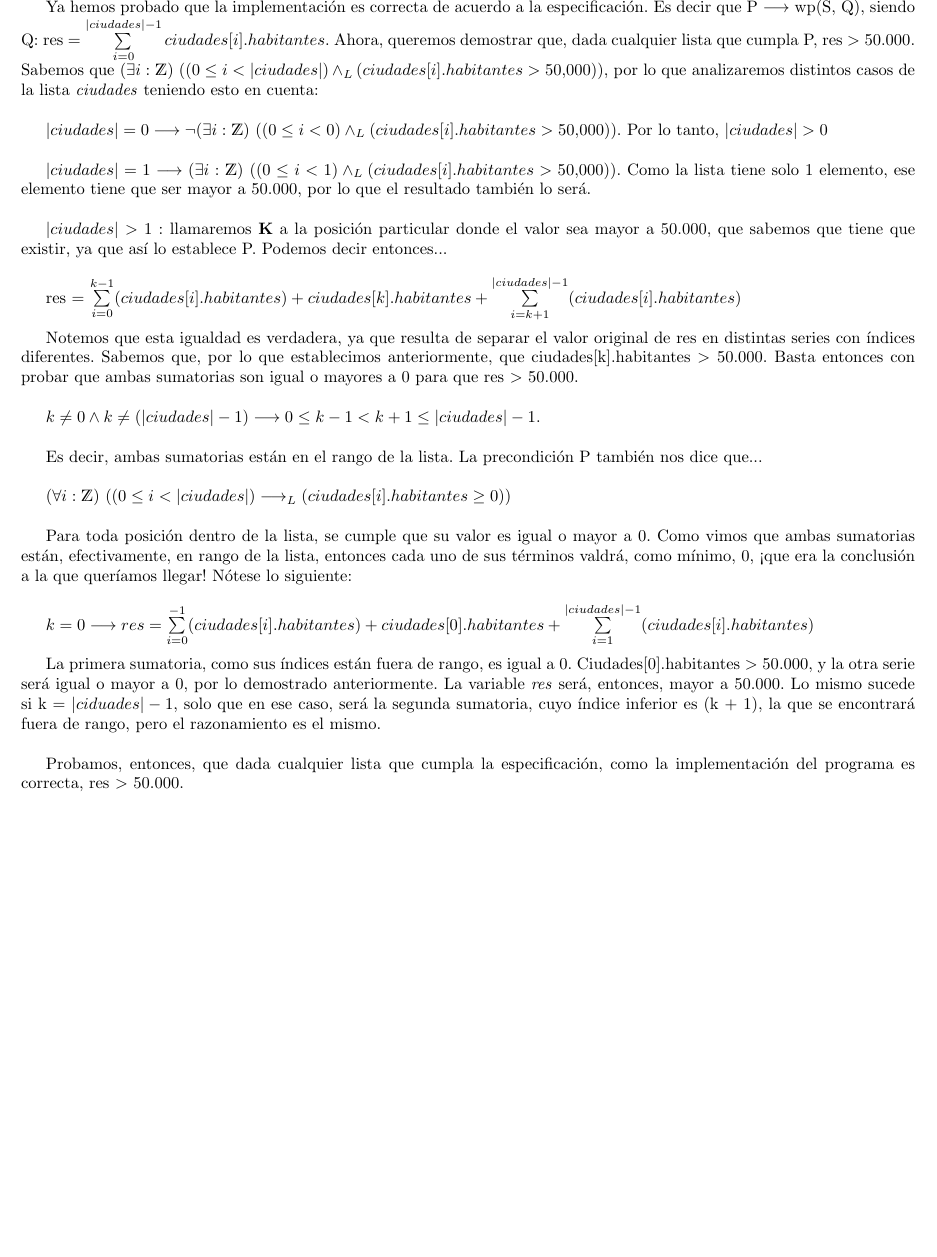
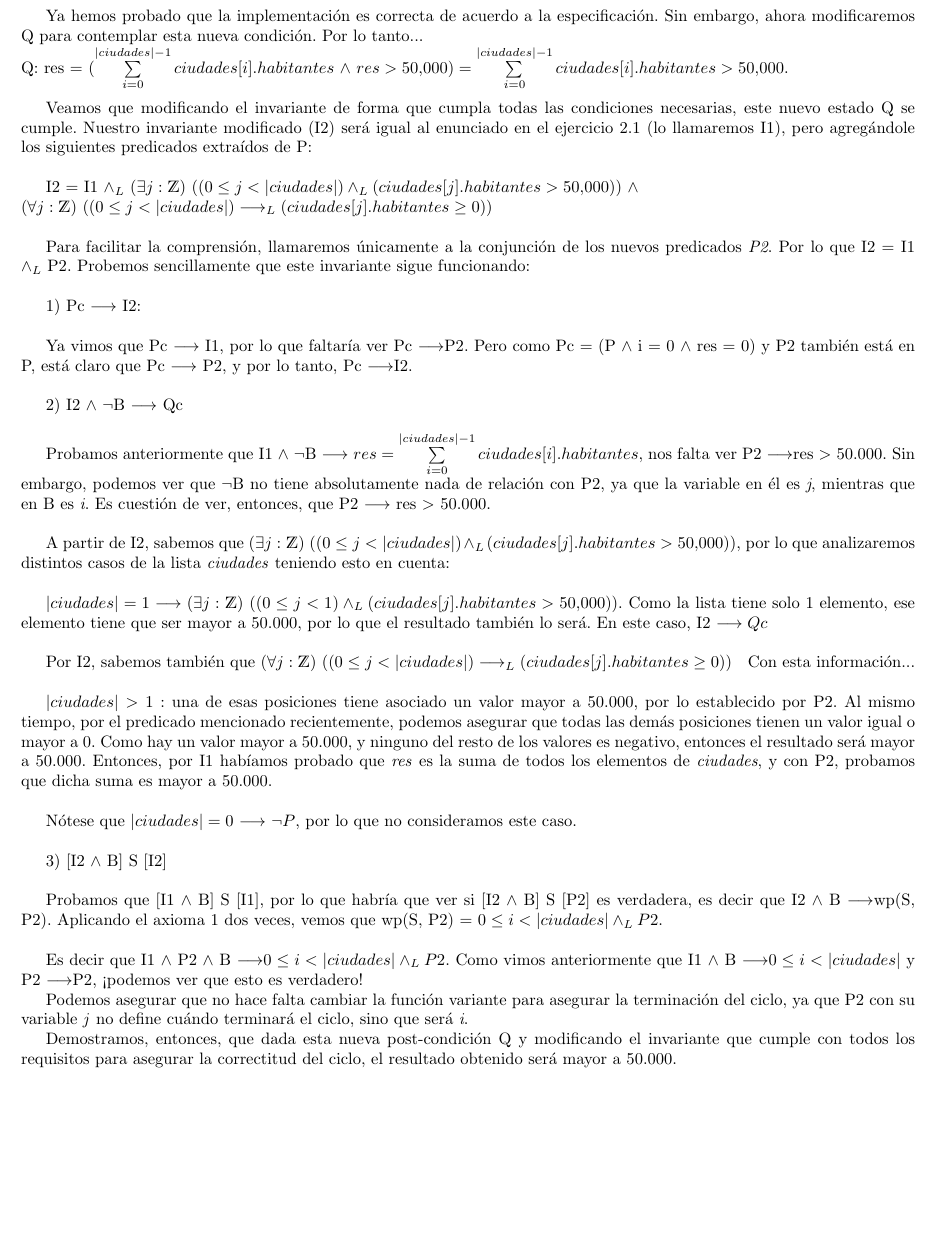
Before and after one commit to Marco10602/Tp1Algo, a LaTeX document (main.tex): part of page 6 of 6, cut so that both start at the same text, the shorter picture padded with empty space. Compiled offline with pdfLaTeX.

Commit message:
main.tex
corregido ej 2.2

```diff
--- a/main.tex
+++ b/main.tex
@@ -253,30 +253,41 @@ Proponemos, entonces, el siguiente invariante: \textbf{I = $0 \leq i \leq |ciuda
 
 2. \textbf{Demostrar que el valor devuelto es mayor a 50.000.}\\
 
-Ya hemos probado que la implementación es correcta de acuerdo a la especificación. Es decir que P $\implica$ wp(S, Q), siendo Q: res = $\sum\limits_{i=0}^{|ciudades| - 1}ciudades[i].habitantes$. Ahora, queremos demostrar que, dada cualquier lista que cumpla P, res $>$ 50.000.
-Sabemos que $\existe[unalinea]{i}{\ent}{(0 \leq i < |ciudades|) \yLuego (ciudades[i].habitantes > 50.000)}$, por lo que analizaremos distintos casos de la lista \textit{ciudades} teniendo esto en cuenta:\\
+Ya hemos probado que la implementación es correcta de acuerdo a la especificación. Sin embargo, ahora modificaremos Q para contemplar esta nueva condición. Por lo tanto...\\
+Q: res = $(\sum\limits_{i=0}^{|ciudades| - 1}ciudades[i].habitantes$ $\wedge$ $ res > 50.000) = \sum\limits_{i=0}^{|ciudades| - 1}ciudades[i].habitantes > 50.000$.\\
 
-$|ciudades| = 0 \implica \neg \existe[unalinea]{i}{\ent}{(0 \leq i < 0) \yLuego (ciudades[i].habitantes > 50.000)}$. Por lo tanto, $|ciudades| > 0$\\
+Veamos que modificando el invariante de forma que cumpla todas las condiciones necesarias, este nuevo estado Q se cumple. Nuestro invariante modificado (I2) será igual al enunciado en el ejercicio 2.1 (lo llamaremos I1), pero agregándole los siguientes predicados extraídos de P:\\
 
-$|ciudades| = 1 \implica \existe[unalinea]{i}{\ent}{(0 \leq i < 1) \yLuego (ciudades[i].habitantes > 50.000)}$. Como la lista tiene solo 1 elemento, ese elemento tiene que ser mayor a 50.000, por lo que el resultado también lo será.\\
+I2 = I1 $\yLuego$ ${\existe[unalinea]{j}{\ent}{(0 \leq j < |ciudades|) \yLuego (ciudades[j].habitantes > 50.000)}} $ $\wedge$\\
+    \paraTodo[unalinea]{j}{\ent}{(0 \leq j < |ciudades|) \implicaLuego (ciudades[j].habitantes \geq 0)}\\
 
-$|ciudades| > 1:$ llamaremos \textbf{K} a la posición particular donde el valor sea mayor a 50.000, que sabemos que tiene que existir, ya que así lo establece P. Podemos decir entonces...\\
+    Para facilitar la comprensión, llamaremos únicamente a la conjunción de los nuevos predicados \textit{P2}. Por lo que I2 = I1 $\yLuego$ P2. Probemos sencillamente que este invariante sigue funcionando:\\
 
-res = $\sum\limits_{i=0}^{k - 1}(ciudades[i].habitantes) + ciudades[k].habitantes + \sum\limits_{i=k+1}^{|ciudades| - 1}(ciudades[i].habitantes)$\\
+1) Pc $\implica$ I2: \\
 
-Notemos que esta igualdad es verdadera, ya que resulta de separar el valor original de res en distintas series con índices diferentes. Sabemos que, por lo que establecimos anteriormente, que ciudades[k].habitantes $>$ 50.000. Basta entonces con probar que ambas sumatorias son igual o mayores a 0 para que res $>$ 50.000.\\
+Ya vimos que Pc $\implica$ I1, por lo que faltaría ver Pc \implica P2. Pero como Pc = {(P $\wedge$ i = 0 $\wedge$ res = 0)} y P2 también está en P, está claro que Pc $\implica$ P2, y por lo tanto, Pc \implica I2.\\
 
-$k \neq 0 \wedge k \neq (|ciudades| - 1) \implica 0 \leq k - 1 < k + 1 \leq |ciudades| - 1$. \\
+2) I2 $\wedge$  $\neg$B $\implica$ Qc\\
 
-Es decir, ambas sumatorias están en el rango de la lista. La precondición P también nos dice que...\\
+Probamos anteriormente que I1 $\wedge$  $\neg$B $\implica$ $res = \sum\limits_{i=0}^{|ciudades| - 1}ciudades[i].habitantes$, nos falta ver P2 \implica res $>$ 50.000. Sin embargo, podemos ver que $\neg$B no tiene absolutamente nada de relación con P2, ya que la variable en él es \textit{j}, mientras que en B es \textit{i}. Es cuestión de ver, entonces, que P2 $\implica$ res $>$ 50.000.\\
 
-$\paraTodo[unalinea]{i}{\ent}{(0 \leq i < |ciudades|) \implicaLuego (ciudades[i].habitantes \geq 0)}$\\
+A partir de I2, sabemos que $\existe[unalinea]{j}{\ent}{(0 \leq j < |ciudades|) \yLuego (ciudades[j].habitantes > 50.000)}$, por lo que analizaremos distintos casos de la lista \textit{ciudades} teniendo esto en cuenta:\\
 
-Para toda posición dentro de la lista, se cumple que su valor es igual o mayor a 0. Como vimos que ambas sumatorias están, efectivamente, en rango de la lista, entonces cada uno de sus términos valdrá, como mínimo, 0, ¡que era la conclusión a la que queríamos llegar! Nótese lo siguiente:\\
+$|ciudades| = 1 \implica \existe[unalinea]{j}{\ent}{(0 \leq j < 1) \yLuego (ciudades[j].habitantes > 50.000)}$. Como la lista tiene solo 1 elemento, ese elemento tiene que ser mayor a 50.000, por lo que el resultado también lo será. En este caso, I2 $\implica Qc$\\
 
-$k = 0 \implica res = \sum\limits_{i=0}^{-1}(ciudades[i].habitantes) + ciudades[0].habitantes + \sum\limits_{i=1}^{|ciudades| - 1}(ciudades[i].habitantes)$ \\
+Por I2, sabemos también que \paraTodo[unalinea]{j}{\ent}{(0 \leq j < |ciudades|) \implicaLuego (ciudades[j].habitantes \geq 0)} Con esta información...\\
 
-La primera sumatoria, como sus índices están fuera de rango, es igual a 0. Ciudades[0].habitantes $>$ 50.000, y la otra serie será igual o mayor a 0, por lo demostrado anteriormente. La variable \textit{res} será, entonces, mayor a 50.000. Lo mismo sucede si k = $|ciduades| - 1$, solo que en ese caso, será la segunda sumatoria, cuyo índice inferior es (k + 1), la que se encontrará fuera de rango, pero el razonamiento es el mismo.\\
+$|ciudades| > 1:$ una de esas posiciones tiene asociado un valor mayor a 50.000, por lo establecido por P2. Al mismo tiempo, por el predicado mencionado recientemente, podemos asegurar que todas las demás posiciones tienen un valor igual o mayor a 0. Como hay un valor mayor a 50.000, y ninguno del resto de los valores es negativo, entonces el resultado será mayor a 50.000. Entonces, por I1 habíamos probado que \textit{res} es la suma de todos los elementos de \textit{ciudades}, y con P2, probamos que dicha suma es mayor a 50.000.\\
 
-Probamos, entonces, que dada cualquier lista que cumpla la especificación, como la implementación del programa es correcta, res $>$ 50.000.
+Nótese que $|ciudades| = 0$ $\implica$ $\neg P$, por lo que no consideramos este caso.\\
+
+3) [I2 $\wedge$ B] S [I2]\\
+
+Probamos que [I1 $\wedge$ B] S [I1], por lo que habría que ver si [I2 $\wedge$ B] S [P2] es verdadera, es decir que I2 $\wedge$ B \implica wp(S, P2). Aplicando el axioma 1 dos veces, vemos que wp(S, P2) = $0 \leq i < |ciudades| \yLuego P2$. \\
+
+Es decir que I1 $\wedge$ P2 $\wedge$ B \implica $0 \leq i < |ciudades| \yLuego P2$. Como vimos anteriormente que I1 $\wedge$ B \implica $0 \leq i < |ciudades|$ y P2 \implica P2, ¡podemos ver que esto es verdadero!
+
+Podemos asegurar que no hace falta cambiar la función variante para asegurar la terminación del ciclo, ya que P2 con su variable \textit{j} no define cuándo terminará el ciclo, sino que será \textit{i}.
+
+Demostramos, entonces, que dada esta nueva post-condición Q y modificando el invariante que cumple con todos los requisitos para asegurar la correctitud del ciclo, el resultado obtenido será mayor a 50.000.
 \end{document}
```
